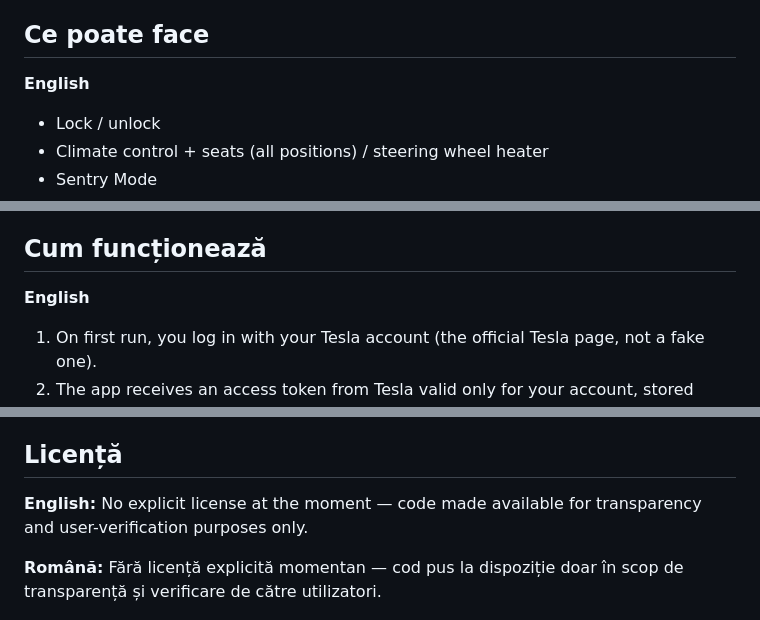
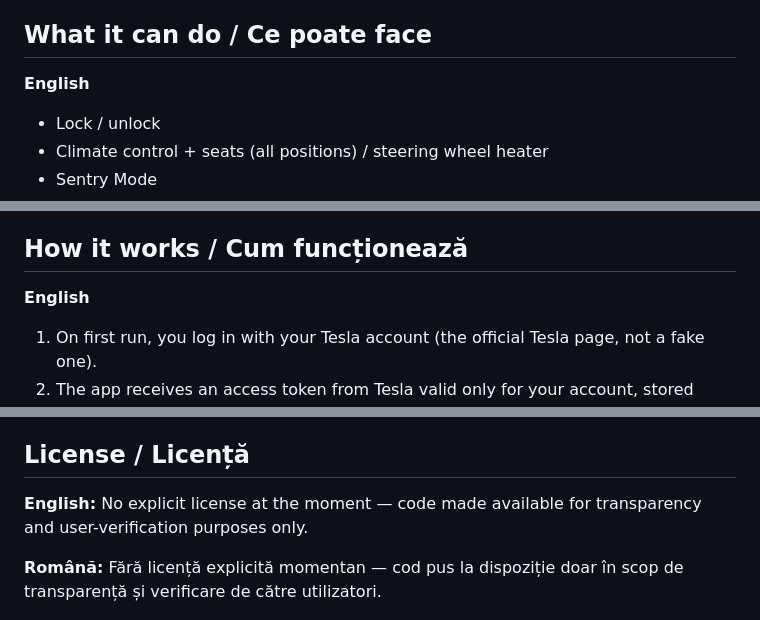
Before and after one commit to crisserian/remtes, a Markdown page: README.md, 3 parts joined by grey strips. GitHub-like rendering.

```diff
--- a/README.md
+++ b/README.md
@@ -23,7 +23,7 @@ Free Windows app that lets you control your Tesla directly from your computer, t
 - **`tesla-http-proxy.exe` se poate reconstrui local**, din sursa oficială Tesla, nu doar "ai încredere" într-un binar precompilat — vezi [Build din sursă](#build-din-sursă).
 - **Domeniul `testrace.netlify.app`** din fluxul OAuth e explicat și documentat integral, cu sursa exactă a paginii — vezi [De ce testrace.netlify.app?](#de-ce-testracenetlifyapp).
 
-## Ce poate face
+## What it can do / Ce poate face
 
 **English**
 - Lock / unlock
@@ -55,7 +55,7 @@ Free Windows app that lets you control your Tesla directly from your computer, t
 - Notificare la alerte noi ale mașinii, urmărirea degradării bateriei în timp, verificare automată de versiune noi
 - Interfață disponibilă în 9 limbi (română, engleză, germană, franceză, maghiară, italiană, spaniolă, portugheză, olandeză)
 
-## Cum funcționează
+## How it works / Cum funcționează
 
 **English**
 1. On first run, you log in with your Tesla account (the official Tesla page, not a fake one).
@@ -278,7 +280,7 @@ Remediere a 4 din 6 puncte dintr-un code review primit pe GitHub / *Fixed 4 out
 - **RO:** Securitate: protecție CSRF pe comenzile locale, escapare XSS pe datele venite din contul Tesla, protecție login-CSRF prin `state` OAuth aleator cu validare single-use.
 - **EN:** Security: CSRF protection on local commands, XSS escaping on data coming from the Tesla account, login-CSRF protection via a random OAuth `state` with single-use validation.
 
-## Licență
+## License / Licență
 
 **English:** No explicit license at the moment — code made available for transparency and user-verification purposes only.
 
```
Also changed, not shown: other parts of README.md (+7 -5 lines).
